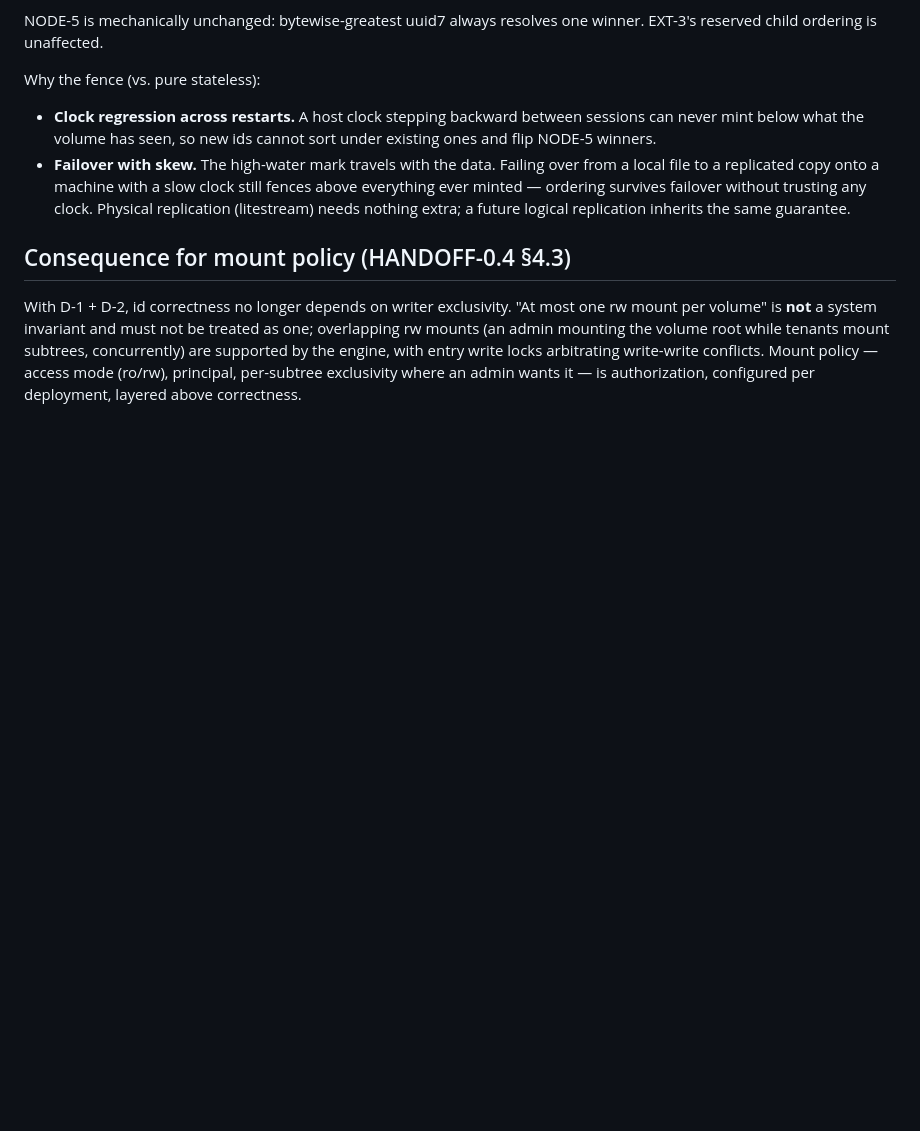
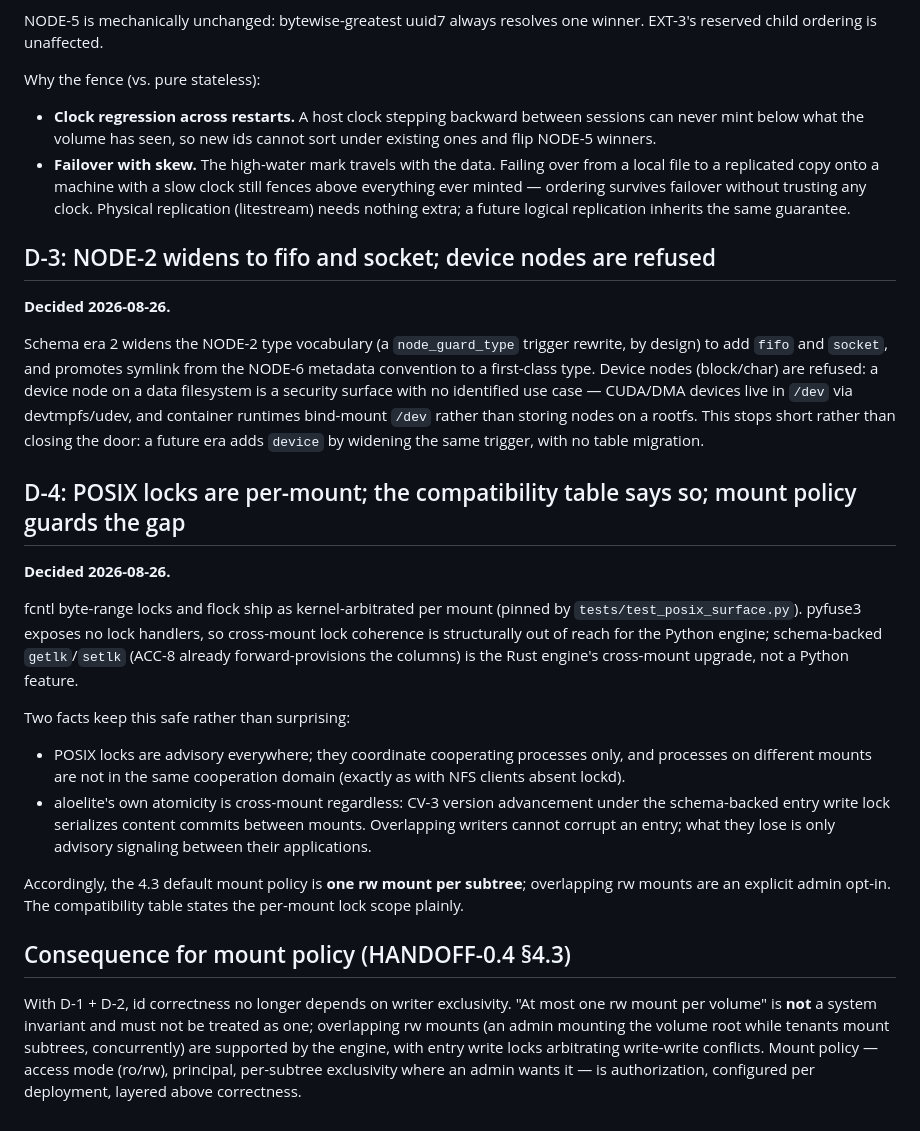
Before and after one commit to Aloecraft-org/aloelite, a Markdown page: doc/DECISIONS.md, the part around the change. Rendered like a GitHub page; blank space fills up the shorter version.

Commit message:
Docs: record D-3 (fifo/socket in, devices refused) and D-4 (locks per-mount, policy guard)
Co-Authored-By: Claude Fable 5 <noreply@anthropic.com>
Claude-Session: https://claude.ai/code/session_01H8MhEkFo7zbkbrBxi9bM7C

```diff
--- a/doc/DECISIONS.md
+++ b/doc/DECISIONS.md
@@ -87,6 +87,43 @@ Why the fence (vs. pure stateless):
   needs nothing extra; a future logical replication inherits the same
   guarantee.
 
+## D-3: NODE-2 widens to fifo and socket; device nodes are refused
+
+**Decided 2026-08-26.**
+
+Schema era 2 widens the NODE-2 type vocabulary (a `node_guard_type` trigger
+rewrite, by design) to add `fifo` and `socket`, and promotes symlink from the
+NODE-6 metadata convention to a first-class type. Device nodes (block/char)
+are refused: a device node on a data filesystem is a security surface with no
+identified use case — CUDA/DMA devices live in `/dev` via devtmpfs/udev, and
+container runtimes bind-mount `/dev` rather than storing nodes on a rootfs.
+This stops short rather than closing the door: a future era adds `device` by
+widening the same trigger, with no table migration.
+
+## D-4: POSIX locks are per-mount; the compatibility table says so; mount policy guards the gap
+
+**Decided 2026-08-26.**
+
+fcntl byte-range locks and flock ship as kernel-arbitrated per mount (pinned
+by `tests/test_posix_surface.py`). pyfuse3 exposes no lock handlers, so
+cross-mount lock coherence is structurally out of reach for the Python
+engine; schema-backed `getlk`/`setlk` (ACC-8 already forward-provisions the
+columns) is the Rust engine's cross-mount upgrade, not a Python feature.
+
+Two facts keep this safe rather than surprising:
+
+- POSIX locks are advisory everywhere; they coordinate cooperating
+  processes only, and processes on different mounts are not in the same
+  cooperation domain (exactly as with NFS clients absent lockd).
+- aloelite's own atomicity is cross-mount regardless: CV-3 version
+  advancement under the schema-backed entry write lock serializes content
+  commits between mounts. Overlapping writers cannot corrupt an entry; what
+  they lose is only advisory signaling between their applications.
+
+Accordingly, the 4.3 default mount policy is **one rw mount per subtree**;
+overlapping rw mounts are an explicit admin opt-in. The compatibility table
+states the per-mount lock scope plainly.
+
 ## Consequence for mount policy (HANDOFF-0.4 §4.3)
 
 With D-1 + D-2, id correctness no longer depends on writer exclusivity.
```
